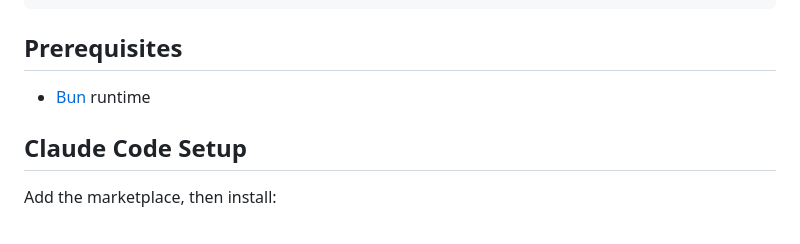
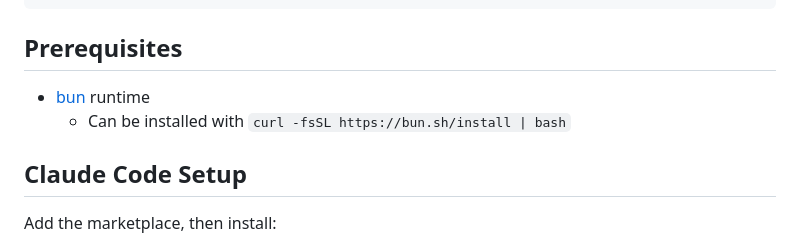
Before and after one commit to aminroosta/figma-chatbot, a Markdown page: readme.md, the part around the change. GitHub-like rendering.

```diff
--- a/readme.md
+++ b/readme.md
@@ -19,7 +19,8 @@ A Claude Code plugin that lets Claude execute JavaScript directly in your Figma
 
 ## Prerequisites
 
-- [Bun](https://bun.sh) runtime
+- [bun](https://bun.sh) runtime
+  - Can be installed with `curl -fsSL https://bun.sh/install | bash`
 
 ## Claude Code Setup
 
```
